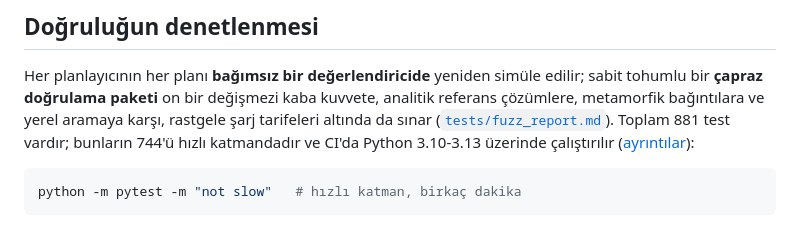
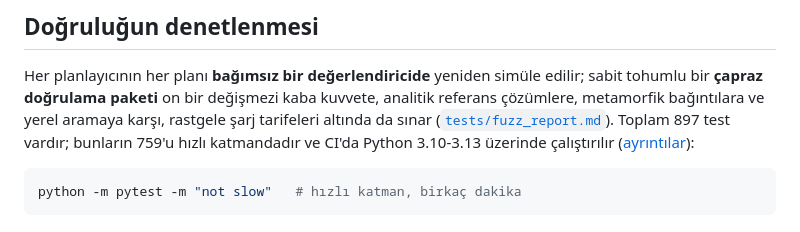
Before and after one commit to Aseloth99/evroute, a Markdown page: README.tr.md, the part around the change. Drawn GitHub-style.

Commit message:
Docs: test counts of the suite (897 tests, 759 in the fast tier)

````diff
--- a/README.tr.md
+++ b/README.tr.md
@@ -400,8 +400,8 @@ Her planlayıcının her planı **bağımsız bir değerlendiricide** yeniden si
 edilir; sabit tohumlu bir **çapraz doğrulama paketi** on bir değişmezi kaba
 kuvvete, analitik referans çözümlere, metamorfik bağıntılara ve yerel aramaya
 karşı, rastgele şarj tarifeleri altında da sınar
-([`tests/fuzz_report.md`](tests/fuzz_report.md)). Toplam 881 test vardır;
-bunların 744'ü hızlı katmandadır ve CI'da Python 3.10-3.13 üzerinde
+([`tests/fuzz_report.md`](tests/fuzz_report.md)). Toplam 897 test vardır;
+bunların 759'u hızlı katmandadır ve CI'da Python 3.10-3.13 üzerinde
 çalıştırılır ([ayrıntılar](docs/algorithms.md#8-how-correctness-is-verified)):
 
 ```bash
````
Also changed, not shown: README.md (+1 -1 lines), docs/algorithms.md (+1 -1 lines).
